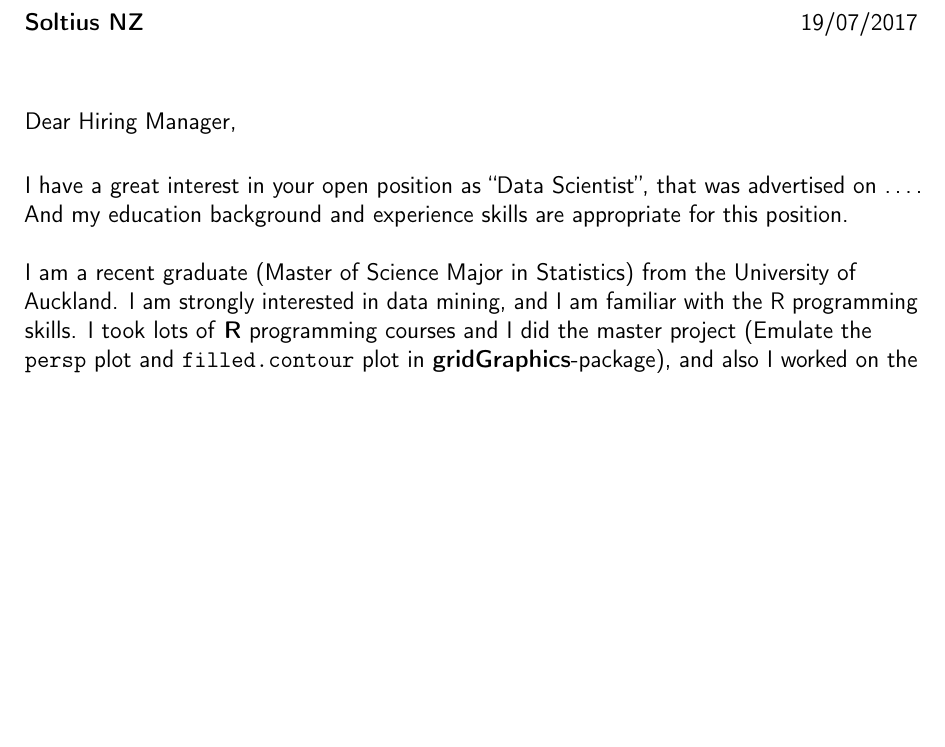
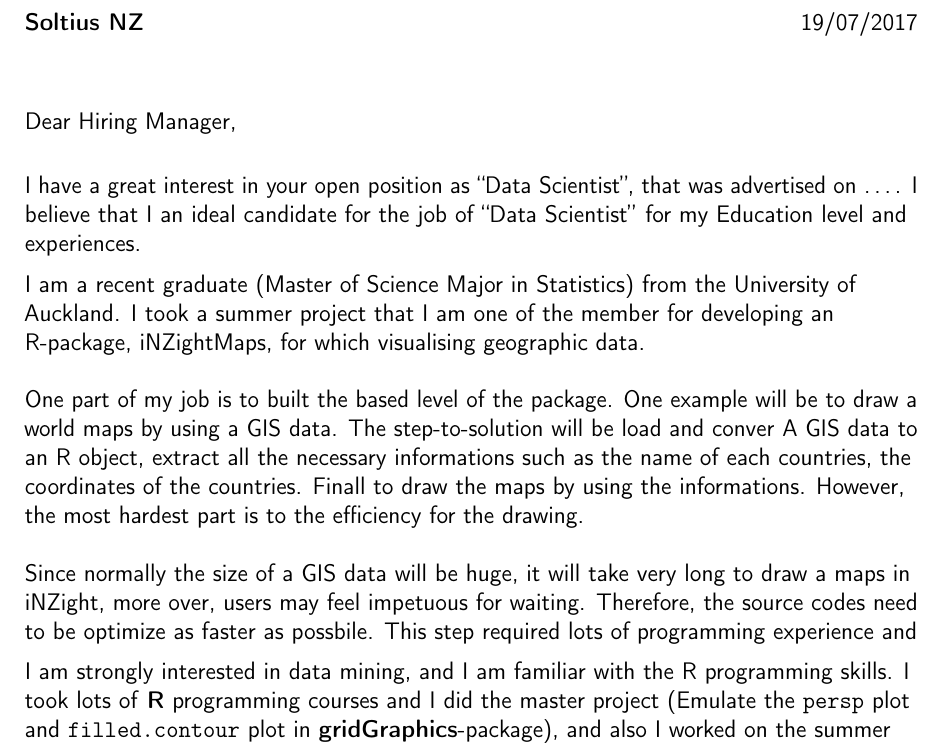
Before and after one commit to yeamin1/MasterProject, a LaTeX CV (report/cv/cl.tex): part of the page before the commit and part of page 1 of 2 after it, cut so that both start at the same text, the shorter picture padded with empty space. Compiled offline with pdfLaTeX.

Commit message:
cl updated

```diff
--- a/report/cv/cl.tex
+++ b/report/cv/cl.tex
@@ -54,9 +54,13 @@
 	\enclosure[Attached]{curriculum vit\ae{}}          % use an optional argument to use a string other than "Enclosure", or redefine \enclname
 	\makelettertitle
 
-	I have a great interest in your open position as “Data Scientist”, that was advertised on …. And my education background and experience skills are appropriate for this position. \\~\\
+	I have a great interest in your open position as “Data Scientist”, that was advertised on …. I believe that I an ideal candidate for the job of “Data Scientist” for my Education level and experiences.
 
-	I am a recent graduate (Master of Science Major in Statistics) from the University of Auckland. I am strongly interested in data mining, and I am familiar with the R programming skills. I took lots of \textbf{R} programming courses and I did the master project (Emulate the \texttt{persp} plot and \texttt{filled.contour} plot in  \textbf{gridGraphics}-package), and also I worked on the summer scholarship about the \textbf{iNZightMaps}-package, which both required strong \textbf{R} programming skills.
+	I am a recent graduate (Master of Science Major in Statistics) from the University of Auckland. I took a summer project that I am one of the member for developing an R-package, iNZightMaps, for which visualising geographic data. \\~\\
+	One part of my job is to built the based level of the package. One example will be to draw a world maps by using a GIS data. The step-to-solution will be load and conver A GIS data to an R object, extract all the necessary informations such as the name of each countries, the coordinates of the countries. Finall to draw the maps by using the informations. However, the most hardest part is to the efficiency for the drawing. \\~\\
+	Since normally the size of a GIS data will be huge, it will take very long to draw a maps in iNZight, more over, users may feel impetuous for waiting. Therefore, the source codes need to be optimize as faster as possbile. This step required lots of programming experience and
+
+	 I am strongly interested in data mining, and I am familiar with the R programming skills. I took lots of \textbf{R} programming courses and I did the master project (Emulate the \texttt{persp} plot and \texttt{filled.contour} plot in  \textbf{gridGraphics}-package), and also I worked on the summer scholarship about the \textbf{iNZightMaps}-package, which both required strong \textbf{R} programming skills.
 	\\~\\
 	I apply proven technical, research, and team work skills, which I hope to leverage into the Data Scientist at your company. \\~\\
 
```
Also changed, not shown: report/cv/cl.pdf, 2 other files.
